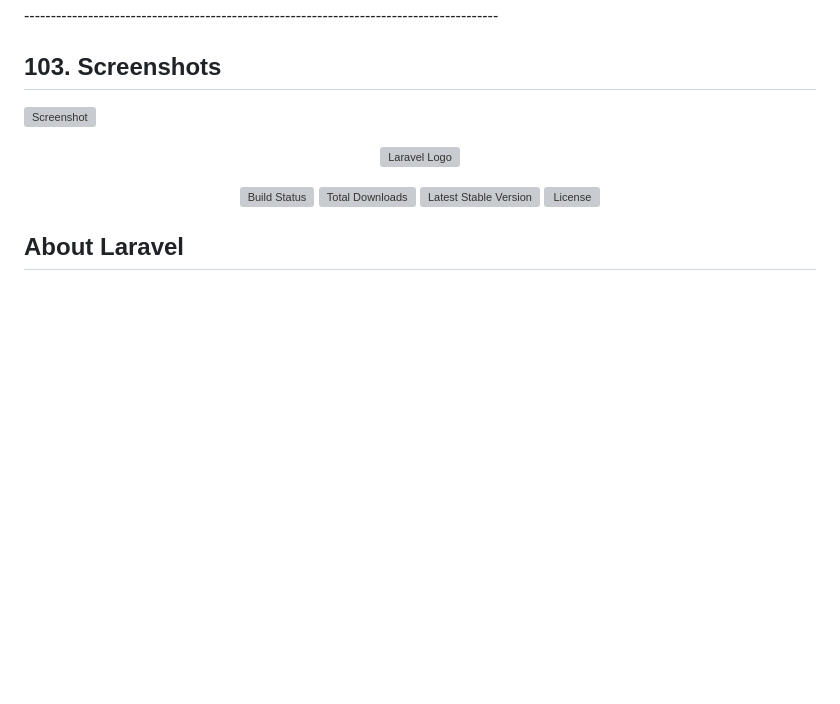
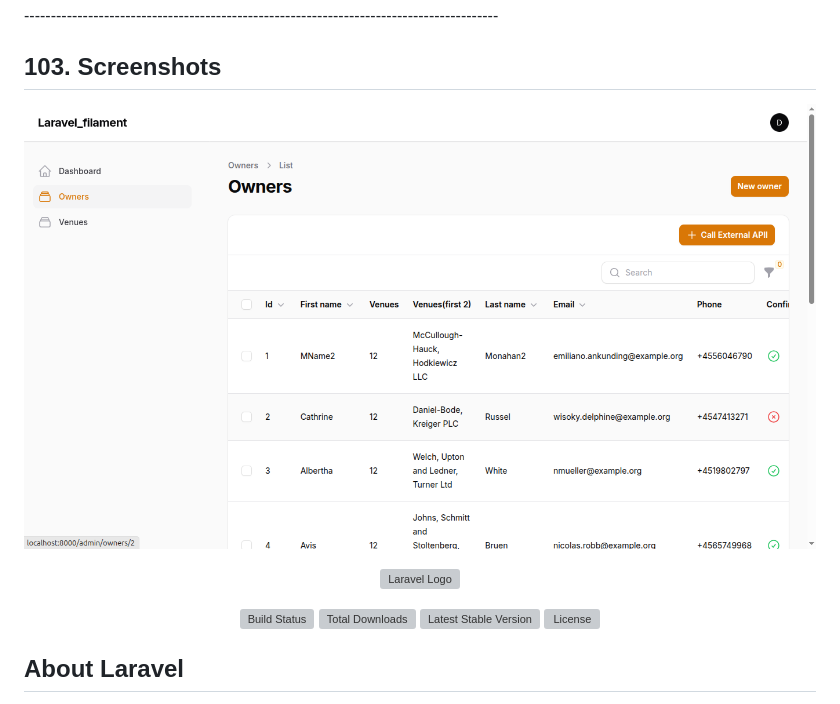
Before and after one commit to account931/My_filament_laravel_12, a Markdown page: README.md, the part around the change. GitHub-like rendering; pictures changed too: public/img/screenshots/filam1.png (added); blank space fills up the shorter version; grey boxes are pictures that could not be loaded.

```diff
--- a/README.md
+++ b/README.md
@@ -122,7 +122,7 @@ php artisan make:filament-relation-manager OwnerResource venues owner_id
 <p> ----------------------------------------------------------------------------------------- </p>
 
 ## 103. Screenshots
-![Screenshot](public/img/screenshots/owner2.png)
+![Screenshot](public/img/screenshots/filam1.png)
 
 
 
```
Also changed, not shown: 8 other files.
